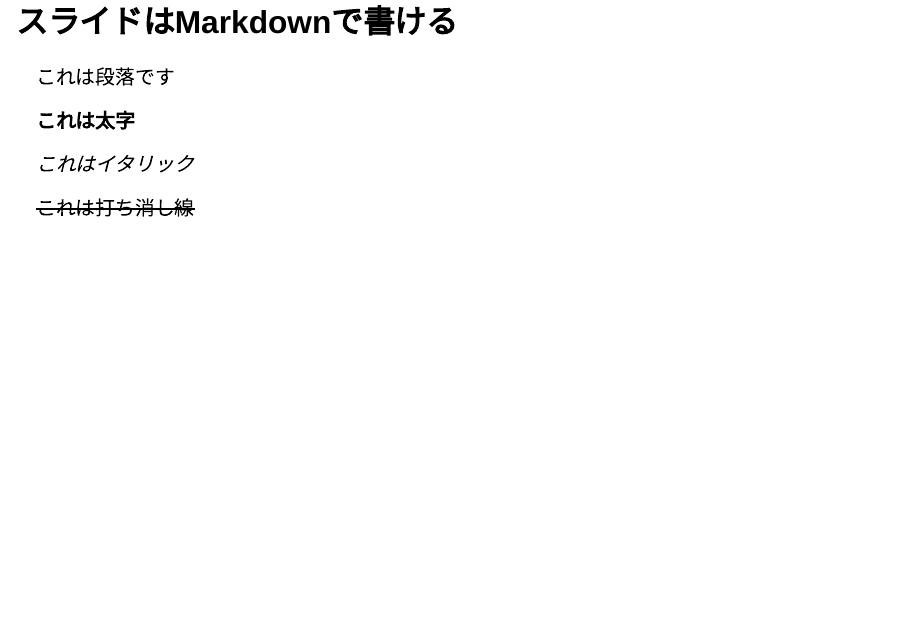
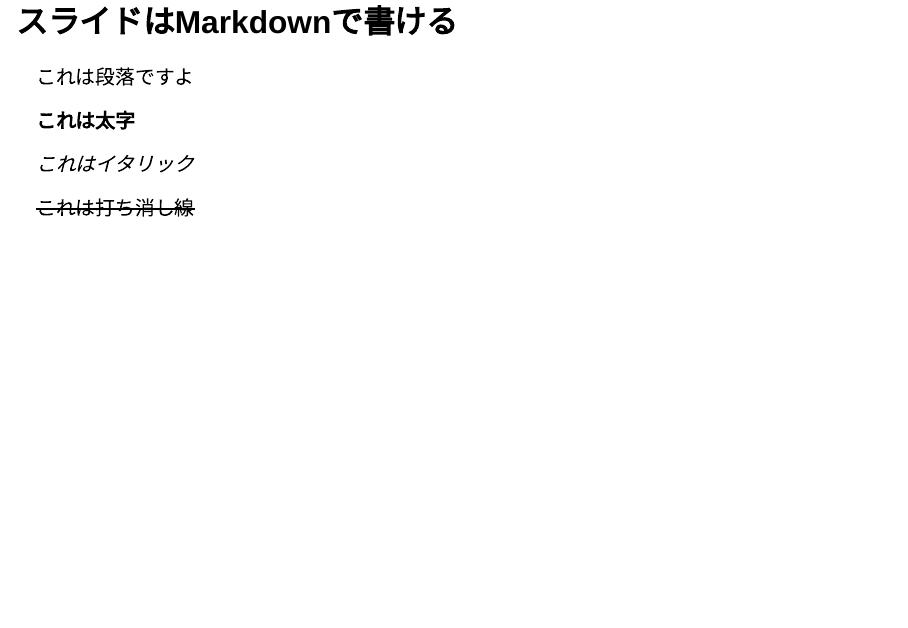
Before and after one commit to udonn22/udonn22.github.io, a Quarto document (sample/index.qmd): page 3 of 7. Rendered offline with R 4.5, knitr and Pandoc in place of Quarto, with nearby package versions; drawn as Slidy slides in place of the format the file asks for.

Commit message:
Update index.qmd

```diff
--- a/sample/index.qmd
+++ b/sample/index.qmd
@@ -10,7 +10,7 @@
 
 ## スライドはMarkdownで書ける
 
-これは段落です
+これは段落ですよ
 
 **これは太字**
 
```
